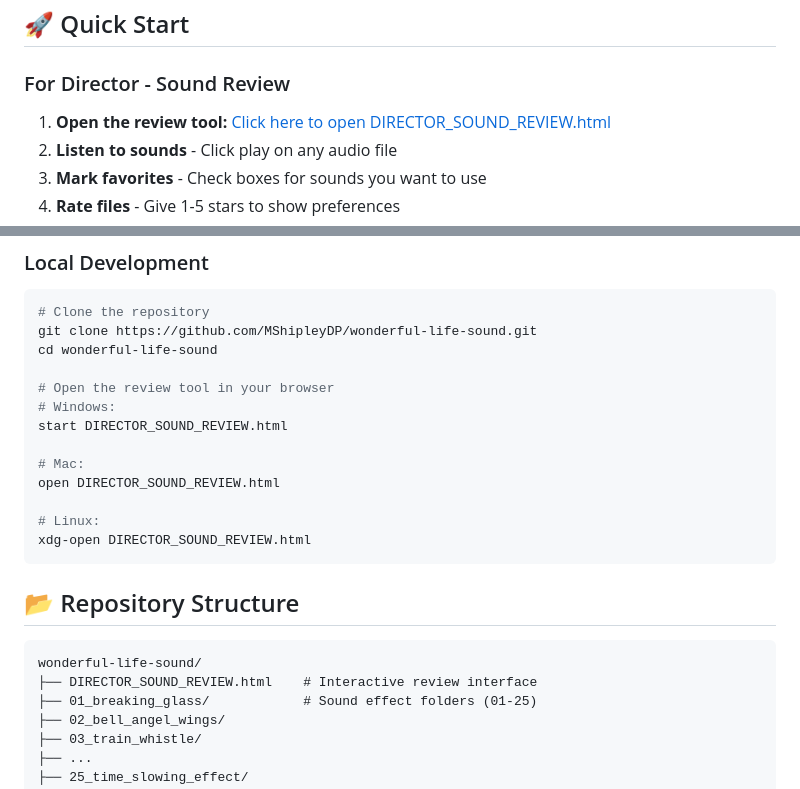
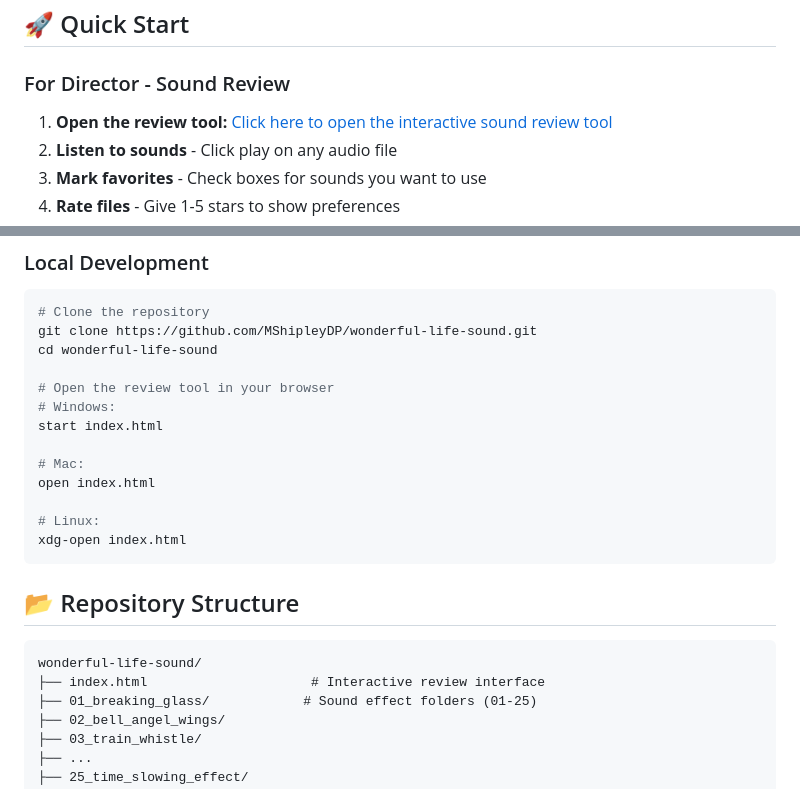
Before and after one commit to MShipleyDP/wonderful-life-sound, a Markdown page: README.md, 2 parts joined by grey strips. Rendered like a GitHub page.

Commit message:
Update README references from DIRECTOR_SOUND_REVIEW.html to index.html
- Updated all references to reflect new filename
- Cleaner link text for main URL

🤖 Generated with Claude Code (https://claude.com/claude-code)

Co-Authored-By: Claude <noreply@anthropic.com>

````diff
--- a/README.md
+++ b/README.md
@@ -43,7 +43,7 @@ This repository contains a complete sound effect and music library for the theat
 
 ### For Director - Sound Review
 
-1. **Open the review tool:** [Click here to open DIRECTOR_SOUND_REVIEW.html](https://mshipleydp.github.io/wonderful-life-sound/)
+1. **Open the review tool:** [Click here to open the interactive sound review tool](https://mshipleydp.github.io/wonderful-life-sound/)
 2. **Listen to sounds** - Click play on any audio file
 3. **Mark favorites** - Check boxes for sounds you want to use
 4. **Rate files** - Give 1-5 stars to show preferences
@@ -60,20 +60,20 @@ cd wonderful-life-sound
 
 # Open the review tool in your browser
 # Windows:
-start DIRECTOR_SOUND_REVIEW.html
+start index.html
 
 # Mac:
-open DIRECTOR_SOUND_REVIEW.html
+open index.html
 
 # Linux:
-xdg-open DIRECTOR_SOUND_REVIEW.html
+xdg-open index.html
 ```
 
 ## 📂 Repository Structure
 
 ```
 wonderful-life-sound/
-├── DIRECTOR_SOUND_REVIEW.html    # Interactive review interface
+├── index.html                     # Interactive review interface
 ├── 01_breaking_glass/            # Sound effect folders (01-25)
 ├── 02_bell_angel_wings/
 ├── 03_train_whistle/
````
